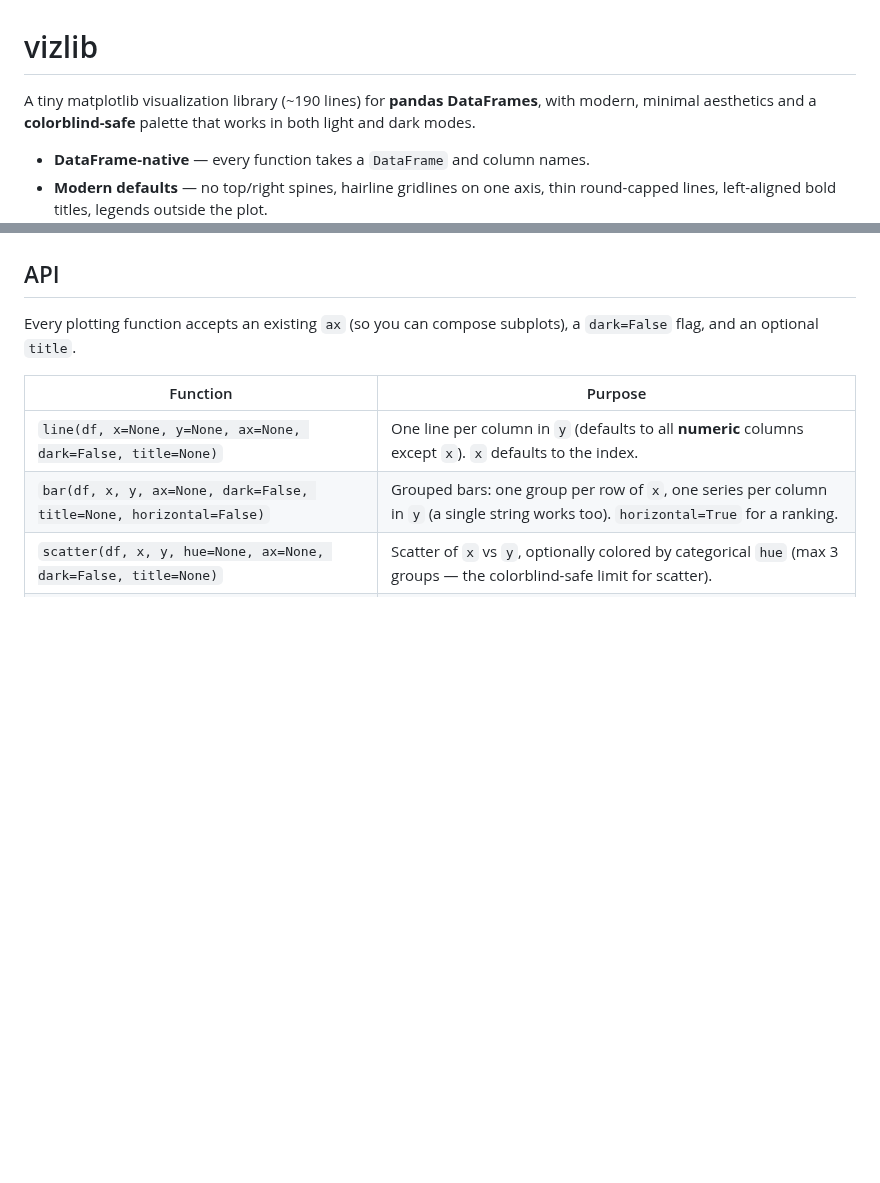
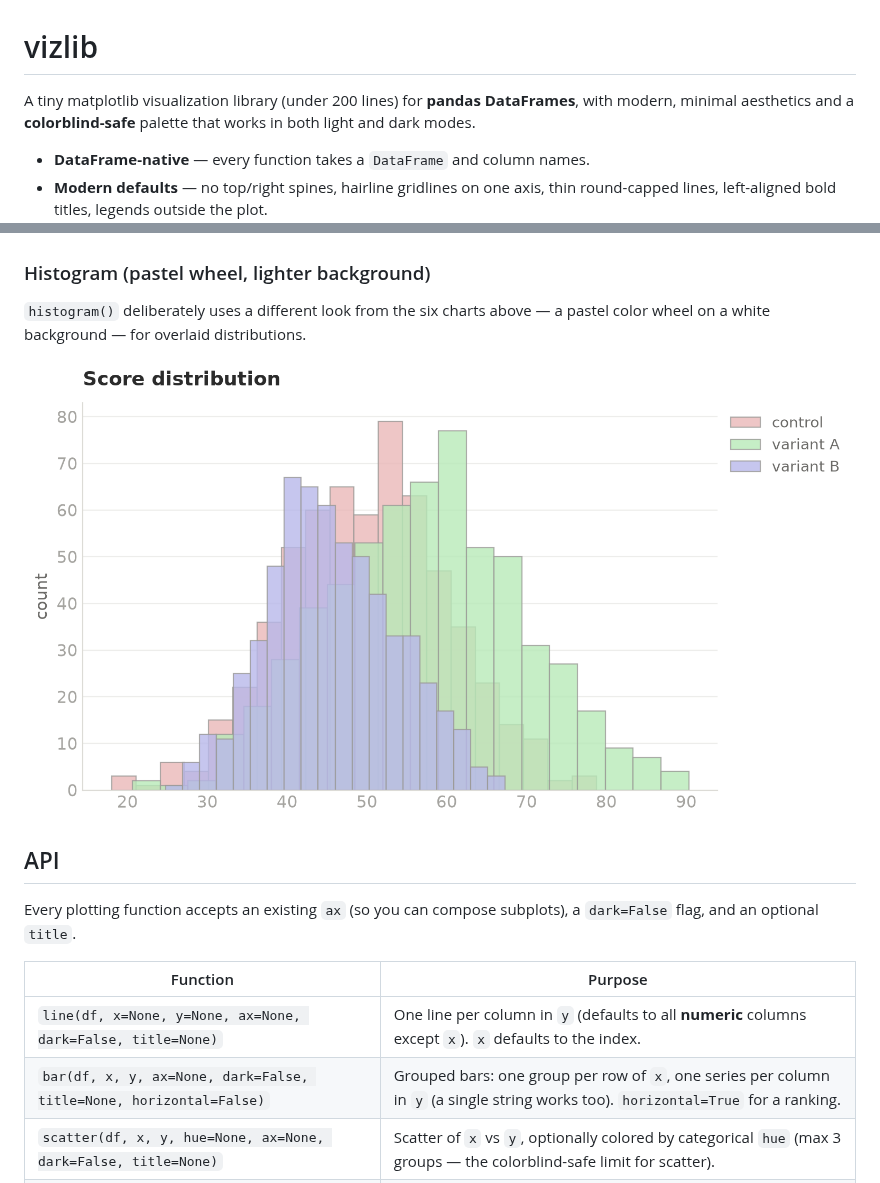
Before and after one commit to nikeverette-star/comms, a Markdown page: README.md, 2 parts joined by grey strips. Drawn GitHub-style; pictures changed too: demo_histogram.png (added); blank space fills up the shorter version.

```diff
--- a/README.md
+++ b/README.md
@@ -1,6 +1,6 @@
 # vizlib
 
-A tiny matplotlib visualization library (~190 lines) for **pandas DataFrames**,
+A tiny matplotlib visualization library (under 200 lines) for **pandas DataFrames**,
 with modern, minimal aesthetics and a **colorblind-safe** palette that works in
 both light and dark modes.
 
@@ -49,6 +50,13 @@ Six chart types, all from pandas DataFrames under the same criteria. Run
 ### Dark mode
 
 ![The same six examples in dark mode](demo_dark.png)
+
+### Histogram (pastel wheel, lighter background)
+
+`histogram()` deliberately uses a different look from the six charts above — a
+pastel color wheel on a white background — for overlaid distributions.
+
+![Overlaid histogram with a pastel palette on a white background](demo_histogram.png)
 
 ## API
 
```
Also changed, not shown: other parts of README.md (+6 -3 lines), demo_dark.png, demo_light.png, 3 other files.
